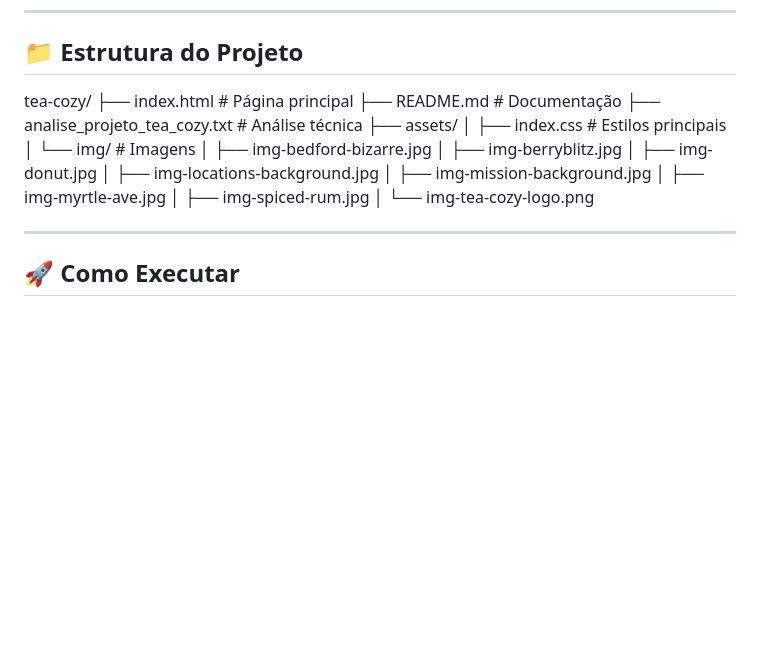
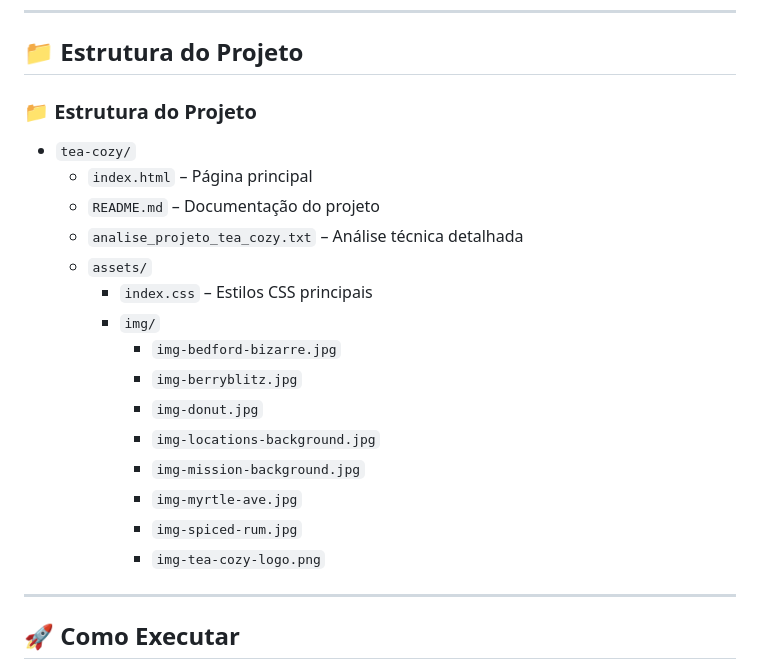
Before and after one commit to ricarditti5/teaCozy-codeacademy, a Markdown page: README.md, the part around the change. Drawn GitHub-style; blank space fills up the shorter version.

```diff
--- a/README.md
+++ b/README.md
@@ -35,21 +35,24 @@ O **Tea Cozy** é um projeto de frontend que simula um site moderno e visualment
 
 ## 📁 Estrutura do Projeto
 
-tea-cozy/
-├── index.html # Página principal
-├── README.md # Documentação
-├── analise_projeto_tea_cozy.txt # Análise técnica
-├── assets/
-│ ├── index.css # Estilos principais
-│ └── img/ # Imagens
-│ ├── img-bedford-bizarre.jpg
-│ ├── img-berryblitz.jpg
-│ ├── img-donut.jpg
-│ ├── img-locations-background.jpg
-│ ├── img-mission-background.jpg
-│ ├── img-myrtle-ave.jpg
-│ ├── img-spiced-rum.jpg
-│ └── img-tea-cozy-logo.png
+### 📁 Estrutura do Projeto
+
+- `tea-cozy/`
+  - `index.html` – Página principal
+  - `README.md` – Documentação do projeto
+  - `analise_projeto_tea_cozy.txt` – Análise técnica detalhada
+  - `assets/`
+    - `index.css` – Estilos CSS principais
+    - `img/`
+      - `img-bedford-bizarre.jpg`
+      - `img-berryblitz.jpg`
+      - `img-donut.jpg`
+      - `img-locations-background.jpg`
+      - `img-mission-background.jpg`
+      - `img-myrtle-ave.jpg`
+      - `img-spiced-rum.jpg`
+      - `img-tea-cozy-logo.png`
+
 
 ---
 
```
